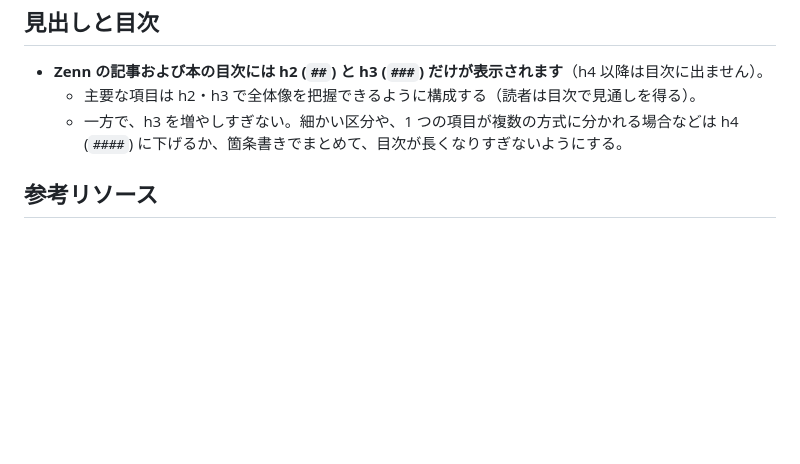
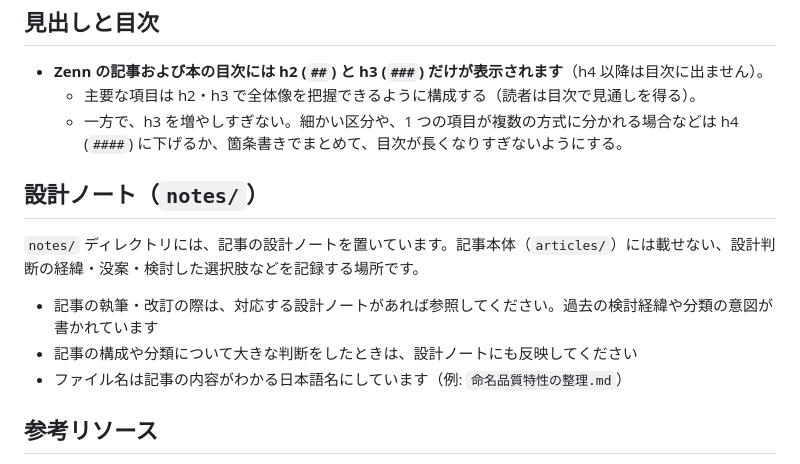
Before and after one commit to kagankan/zenn-articles, a Markdown page: AGENTS.md, the part around the change. GitHub-like rendering; blank space fills up the shorter version.

Commit message:
AGENTS.md: notes/ ディレクトリ（設計ノート）の使い方を追記
Co-Authored-By: Claude Opus 4.6 <noreply@anthropic.com>

```diff
--- a/AGENTS.md
+++ b/AGENTS.md
@@ -102,6 +102,14 @@ published: false # 公開状態
   - 主要な項目は h2・h3 で全体像を把握できるように構成する（読者は目次で見通しを得る）。
   - 一方で、h3 を増やしすぎない。細かい区分や、1 つの項目が複数の方式に分かれる場合などは h4 (`####`) に下げるか、箇条書きでまとめて、目次が長くなりすぎないようにする。
 
+## 設計ノート（`notes/`）
+
+`notes/` ディレクトリには、記事の設計ノートを置いています。記事本体（`articles/`）には載せない、設計判断の経緯・没案・検討した選択肢などを記録する場所です。
+
+- 記事の執筆・改訂の際は、対応する設計ノートがあれば参照してください。過去の検討経緯や分類の意図が書かれています
+- 記事の構成や分類について大きな判断をしたときは、設計ノートにも反映してください
+- ファイル名は記事の内容がわかる日本語名にしています（例: `命名品質特性の整理.md`）
+
 ## 参考リソース
 
 - [Zenn の Markdown 記法](https://zenn.dev/zenn/articles/markdown-guide)
```
